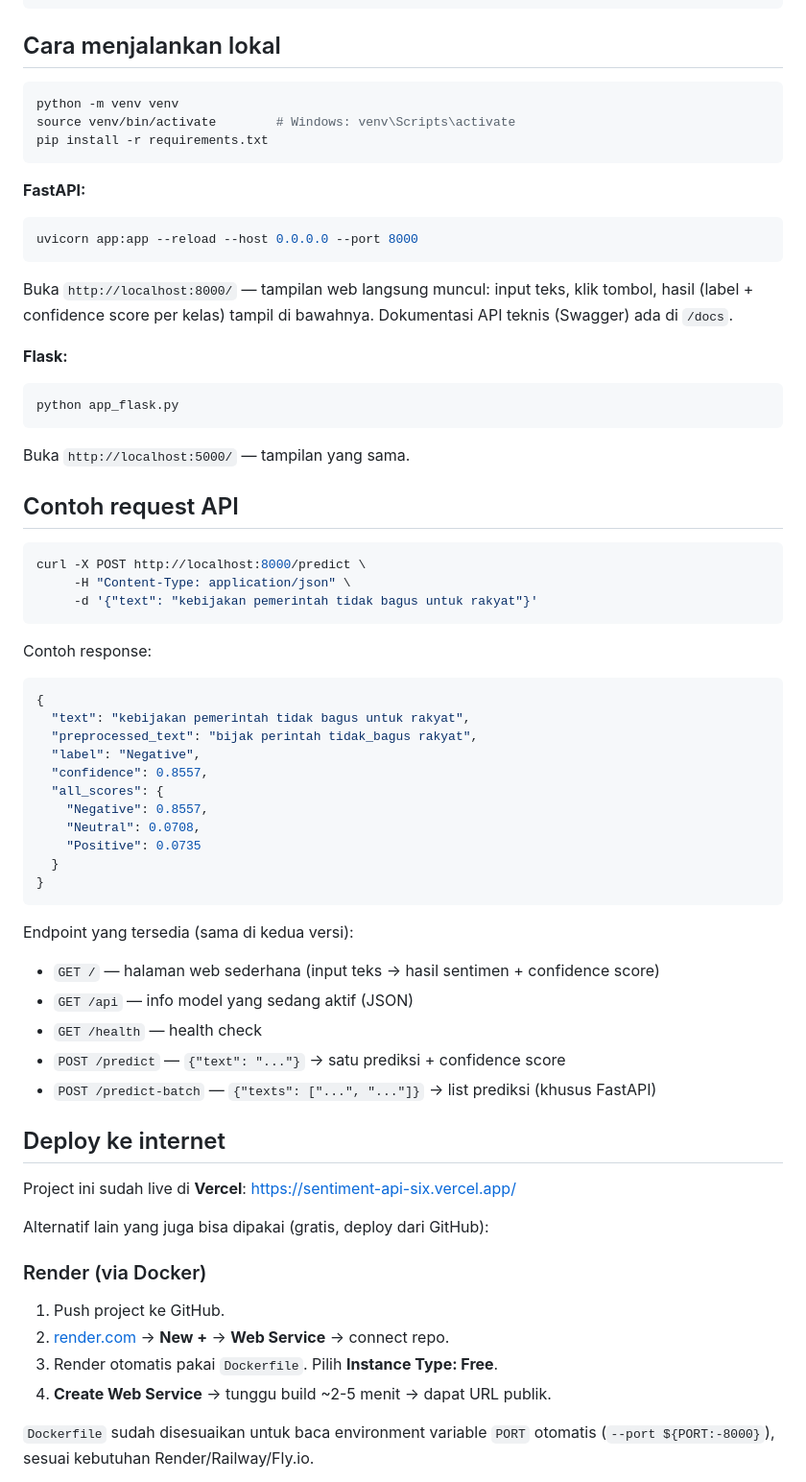
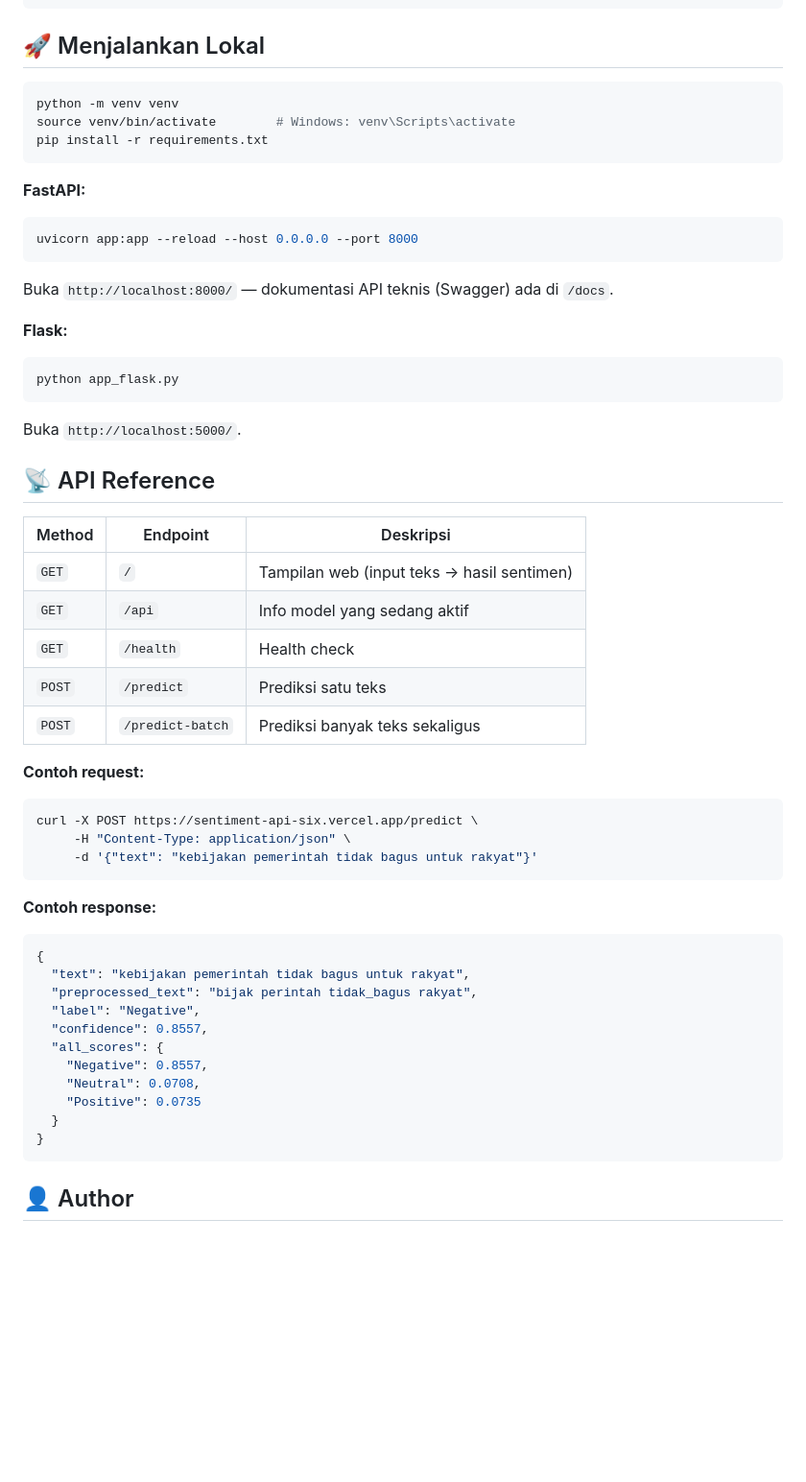
Before and after one commit to Rangga-a/sentiment-api, a Markdown page: README.md, the part around one of its changes. Shown at 96% size. Rendered like a GitHub page; blank space fills up the shorter version.

````diff
--- a/README.md
+++ b/README.md
@@ -67,7 +61,7 @@ deployment/
     └── preprocessing_assets.pkl
 ```
 
-## Cara menjalankan lokal
+## 🚀 Menjalankan Lokal
 
 ```bash
 python -m venv venv
@@ -79,25 +73,32 @@ pip install -r requirements.txt
 ```bash
 uvicorn app:app --reload --host 0.0.0.0 --port 8000
 ```
-Buka `http://localhost:8000/` — tampilan web langsung muncul: input teks, klik tombol,
-hasil (label + confidence score per kelas) tampil di bawahnya. Dokumentasi API teknis
-(Swagger) ada di `/docs`.
+Buka `http://localhost:8000/` — dokumentasi API teknis (Swagger) ada di `/docs`.
 
 **Flask:**
 ```bash
 python app_flask.py
 ```
-Buka `http://localhost:5000/` — tampilan yang sama.
+Buka `http://localhost:5000/`.
 
-## Contoh request API
+## 📡 API Reference
 
+| Method | Endpoint | Deskripsi |
+|---|---|---|
+| `GET` | `/` | Tampilan web (input teks → hasil sentimen) |
+| `GET` | `/api` | Info model yang sedang aktif |
+| `GET` | `/health` | Health check |
+| `POST` | `/predict` | Prediksi satu teks |
+| `POST` | `/predict-batch` | Prediksi banyak teks sekaligus |
+
+**Contoh request:**
 ```bash
-curl -X POST http://localhost:8000/predict \
+curl -X POST https://sentiment-api-six.vercel.app/predict \
      -H "Content-Type: application/json" \
      -d '{"text": "kebijakan pemerintah tidak bagus untuk rakyat"}'
 ```
 
-Contoh response:
+**Contoh response:**
 ```json
 {
   "text": "kebijakan pemerintah tidak bagus untuk rakyat",
@@ -112,26 +113,5 @@ Contoh response:
 }
 ```
 
-Endpoint yang tersedia (sama di kedua versi):
-- `GET /` — halaman web sederhana (input teks → hasil sentimen + confidence score)
-- `GET /api` — info model yang sedang aktif (JSON)
-- `GET /health` — health check
-- `POST /predict` — `{"text": "..."}` → satu prediksi + confidence score
-- `POST /predict-batch` — `{"texts": ["...", "..."]}` → list prediksi (khusus FastAPI)
+## 👤 Author
 
-## Deploy ke internet
-
-Project ini sudah live di **Vercel**: https://sentiment-api-six.vercel.app/
-
-Alternatif lain yang juga bisa dipakai (gratis, deploy dari GitHub):
-
-### Render (via Docker)
-
-1. Push project ke GitHub.
-2. [render.com](https://render.com) → **New +** → **Web Service** → connect repo.
-3. Render otomatis pakai `Dockerfile`. Pilih **Instance Type: Free**.
-4. **Create Web Service** → tunggu build ~2-5 menit → dapat URL publik.
-
-`Dockerfile` sudah disesuaikan untuk baca environment variable `PORT` otomatis
-(`--port ${PORT:-8000}`), sesuai kebutuhan Render/Railway/Fly.io.
-
````
Also changed, not shown: other parts of README.md (+34 -59 lines).
